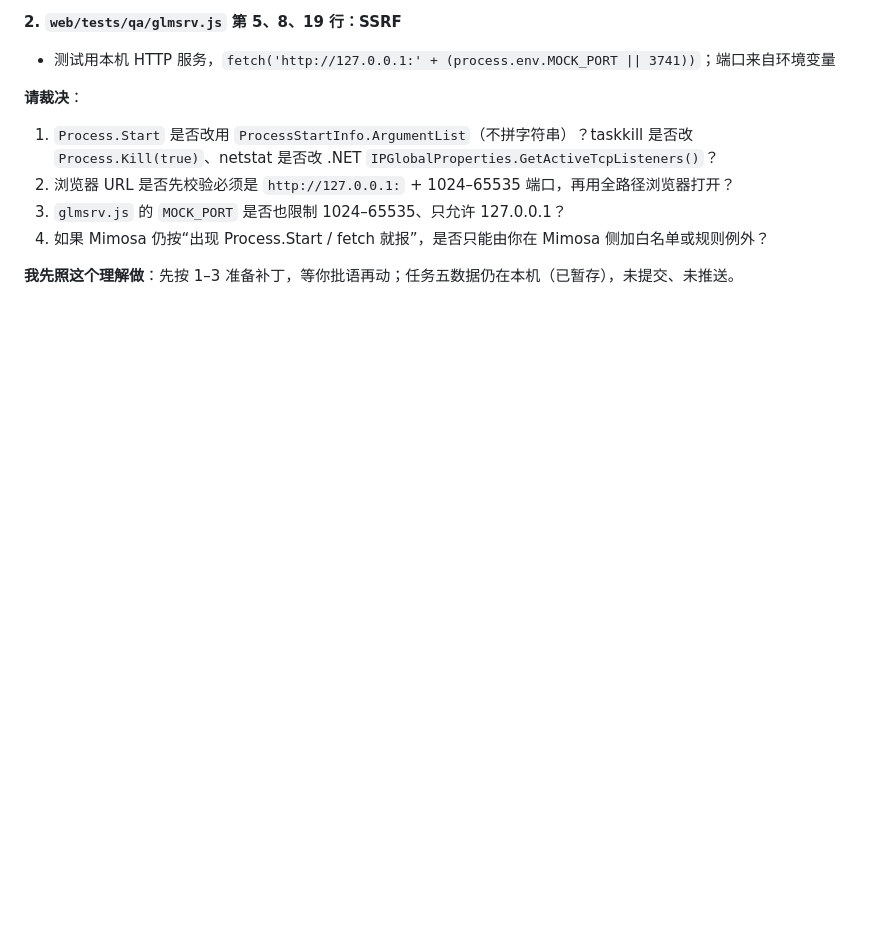
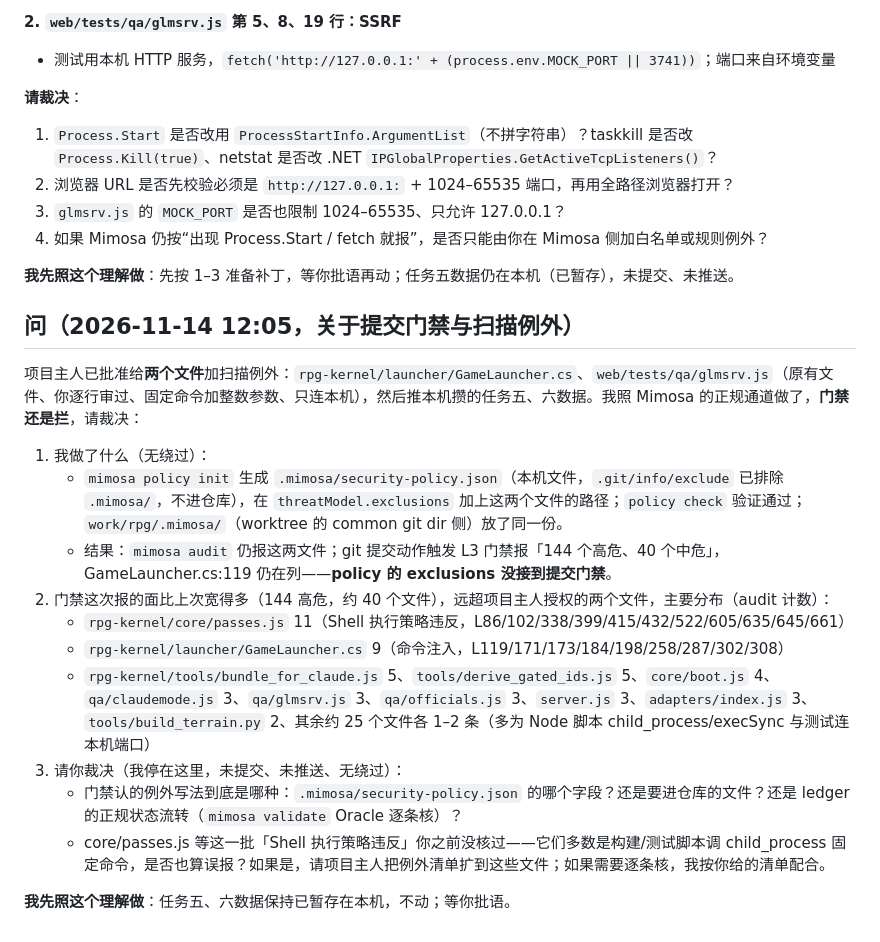
Before and after one commit to zhuhuang907-lang/-rpg, a Markdown page: 中书省/问答/zcode.md, the part around the change. Drawn GitHub-style; blank space fills up the shorter version.

Commit message:
问答：项目主人批了两文件例外，但 L3 门禁仍拦（144 高危、约 40 文件，policy exclusions 未生效）；请 Claude 裁决门禁认的例外写法与 passes.js 等新增报点

```diff
--- a/中书省/问答/zcode.md
+++ b/中书省/问答/zcode.md
@@ -41,3 +41,19 @@
 4. 如果 Mimosa 仍按“出现 Process.Start / fetch 就报”，是否只能由你在 Mimosa 侧加白名单或规则例外？
 
 **我先照这个理解做**：先按 1–3 准备补丁，等你批语再动；任务五数据仍在本机（已暂存），未提交、未推送。
+
+## 问（2026-11-14 12:05，关于提交门禁与扫描例外）
+项目主人已批准给**两个文件**加扫描例外：`rpg-kernel/launcher/GameLauncher.cs`、`web/tests/qa/glmsrv.js`（原有文件、你逐行审过、固定命令加整数参数、只连本机），然后推本机攒的任务五、六数据。我照 Mimosa 的正规通道做了，**门禁还是拦**，请裁决：
+
+1. 我做了什么（无绕过）：
+   - `mimosa policy init` 生成 `.mimosa/security-policy.json`（本机文件，`.git/info/exclude` 已排除 `.mimosa/`，不进仓库），在 `threatModel.exclusions` 加上这两个文件的路径；`policy check` 验证通过；`work/rpg/.mimosa/`（worktree 的 common git dir 侧）放了同一份。
+   - 结果：`mimosa audit` 仍报这两文件；git 提交动作触发 L3 门禁报「144 个高危、40 个中危」，GameLauncher.cs:119 仍在列——**policy 的 exclusions 没接到提交门禁**。
+2. 门禁这次报的面比上次宽得多（144 高危，约 40 个文件），远超项目主人授权的两个文件，主要分布（audit 计数）：
+   - `rpg-kernel/core/passes.js` 11（Shell 执行策略违反，L86/102/338/399/415/432/522/605/635/645/661）
+   - `rpg-kernel/launcher/GameLauncher.cs` 9（命令注入，L119/171/173/184/198/258/287/302/308）
+   - `rpg-kernel/tools/bundle_for_claude.js` 5、`tools/derive_gated_ids.js` 5、`core/boot.js` 4、`qa/claudemode.js` 3、`qa/glmsrv.js` 3、`qa/officials.js` 3、`server.js` 3、`adapters/index.js` 3、`tools/build_terrain.py` 2、其余约 25 个文件各 1–2 条（多为 Node 脚本 child_process/execSync 与测试连本机端口）
+3. 请你裁决（我停在这里，未提交、未推送、无绕过）：
+   - 门禁认的例外写法到底是哪种：`.mimosa/security-policy.json` 的哪个字段？还是要进仓库的文件？还是 ledger 的正规状态流转（`mimosa validate` Oracle 逐条核）？
+   - core/passes.js 等这一批「Shell 执行策略违反」你之前没核过——它们多数是构建/测试脚本调 child_process 固定命令，是否也算误报？如果是，请项目主人把例外清单扩到这些文件；如果需要逐条核，我按你给的清单配合。
+
+**我先照这个理解做**：任务五、六数据保持已暂存在本机，不动；等你批语。
```
